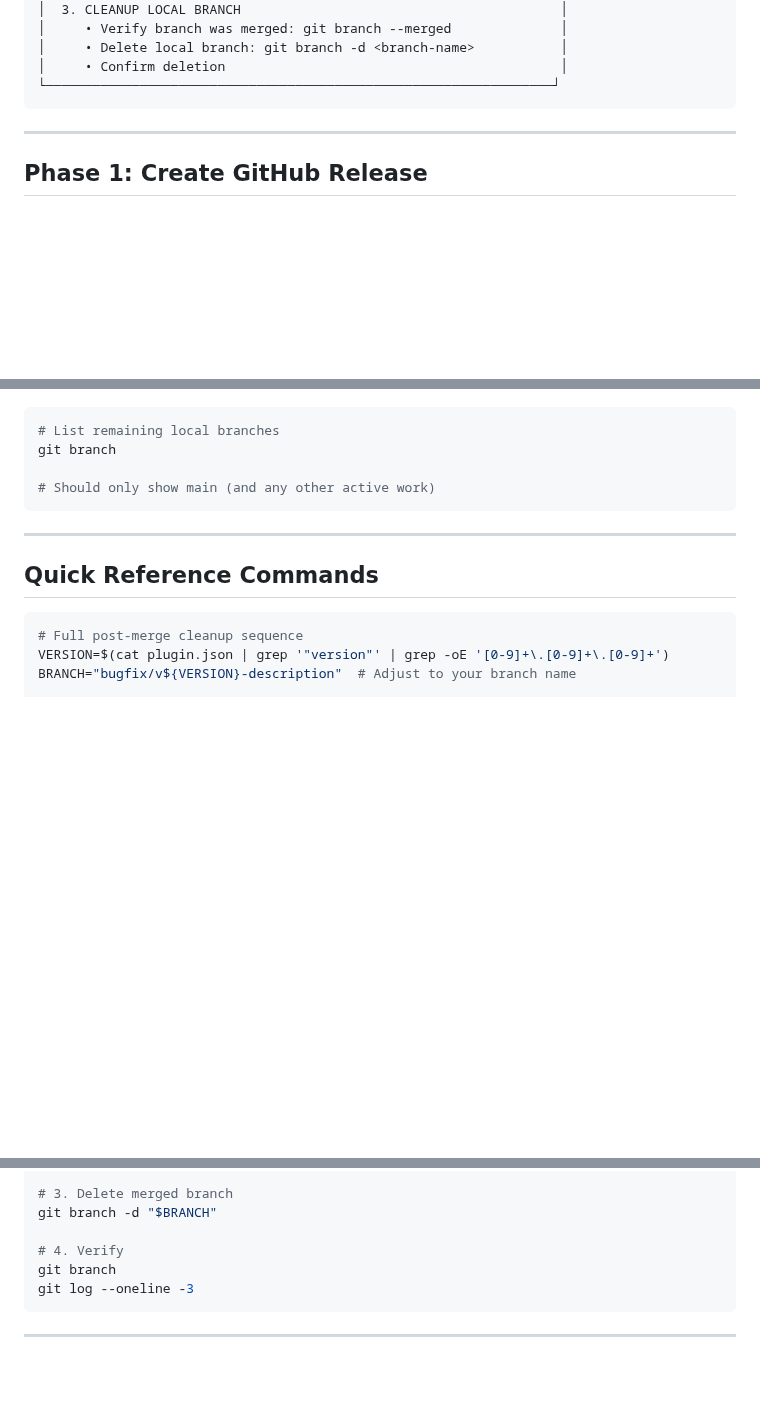
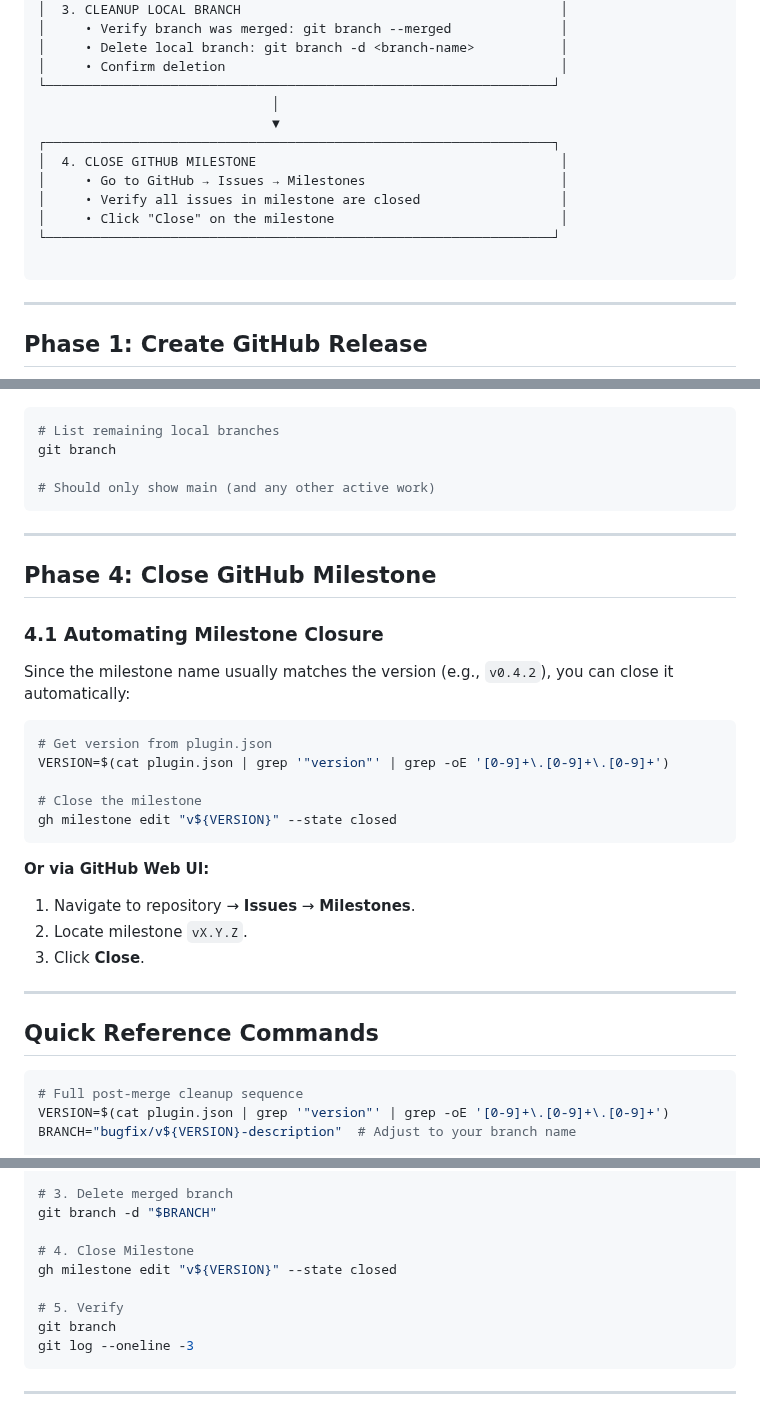
Before and after one commit to hangtime79/dss-plugin-gantt-chart, a Markdown page: cli-docs/cli-protocols/branch-post-merge-protocol.md, 3 parts joined by grey strips. Rendered like a GitHub page; blank space fills up the shorter version.

Commit message:
docs(v0.4.1.6): Update protocols with restore and milestone automation

````diff
--- a/cli-docs/cli-protocols/branch-post-merge-protocol.md
+++ b/cli-docs/cli-protocols/branch-post-merge-protocol.md
@@ -104,6 +104,15 @@ Post-merge cleanup complete:
 │     • Delete local branch: git branch -d <branch-name>           │
 │     • Confirm deletion                                           │
 └─────────────────────────────────────────────────────────────────┘
+                              │
+                              ▼
+┌─────────────────────────────────────────────────────────────────┐
+│  4. CLOSE GITHUB MILESTONE                                       │
+│     • Go to GitHub → Issues → Milestones                         │
+│     • Verify all issues in milestone are closed                  │
+│     • Click "Close" on the milestone                             │
+└─────────────────────────────────────────────────────────────────┘
+
 ```
 
 ---
@@ -214,6 +223,28 @@ git branch
 
 ---
 
+## Phase 4: Close GitHub Milestone
+
+### 4.1 Automating Milestone Closure
+
+Since the milestone name usually matches the version (e.g., `v0.4.2`), you can close it automatically:
+
+```bash
+# Get version from plugin.json
+VERSION=$(cat plugin.json | grep '"version"' | grep -oE '[0-9]+\.[0-9]+\.[0-9]+')
+
+# Close the milestone
+gh milestone edit "v${VERSION}" --state closed
+```
+
+**Or via GitHub Web UI:**
+
+1. Navigate to repository → **Issues** → **Milestones**.
+2. Locate milestone `vX.Y.Z`.
+3. Click **Close**.
+
+---
+
 ## Quick Reference Commands
 
 ```bash
@@ -231,7 +262,10 @@ git pull origin main
 # 3. Delete merged branch
 git branch -d "$BRANCH"
 
-# 4. Verify
+# 4. Close Milestone
+gh milestone edit "v${VERSION}" --state closed
+
+# 5. Verify
 git branch
 git log --oneline -3
 ```
````
Also changed, not shown: other parts of cli-docs/cli-protocols/branch-post-merge-protocol.md (+1 -0 lines), cli-docs/cli-protocols/branch-open-protocol.md (+35 -0 lines).
